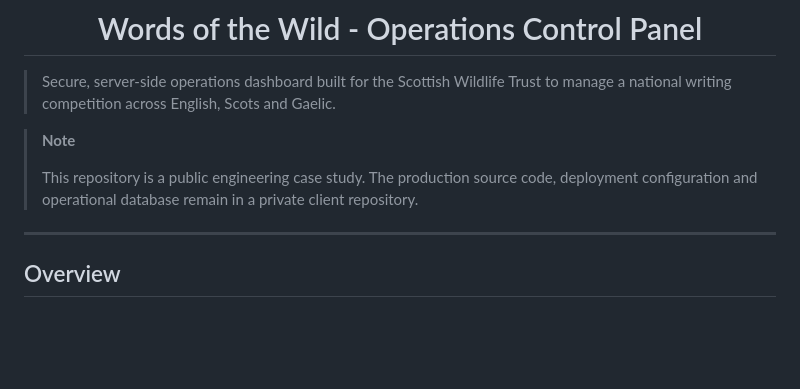
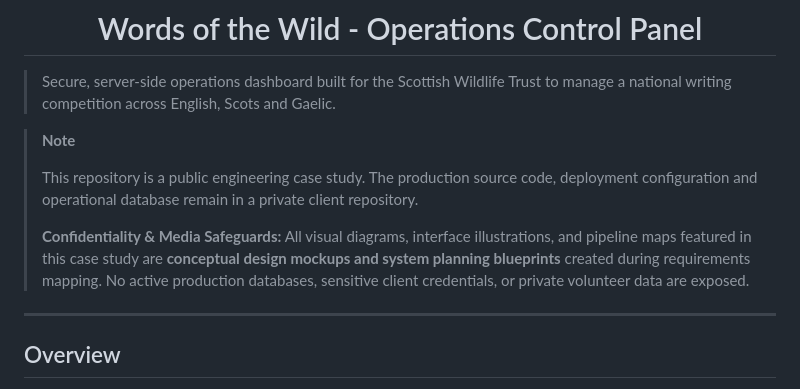
Before and after one commit to nicola-empower/words-of-the-wild, a Markdown page: README.md, the part around the change. Rendered like a GitHub page; blank space fills up the shorter version.

Commit message:
Update README with confidentiality and media safeguards
Added confidentiality note regarding visual diagrams and data safeguards.

```diff
--- a/README.md
+++ b/README.md
@@ -10,6 +10,9 @@
 > **Note**
 >
 > This repository is a public engineering case study. The production source code, deployment configuration and operational database remain in a private client repository.
+>  >
+> **Confidentiality & Media Safeguards:** All visual diagrams, interface illustrations, and pipeline maps featured in this case study are **conceptual design mockups and system planning blueprints** created during requirements mapping. No active production databases, sensitive client credentials, or private volunteer data are exposed.
+
 
 
 ---
```
